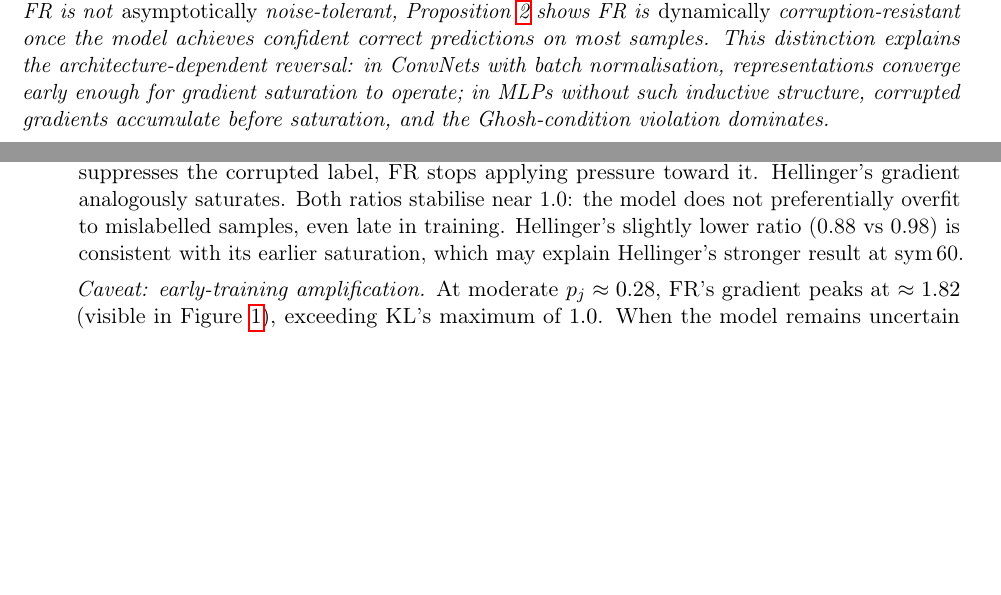
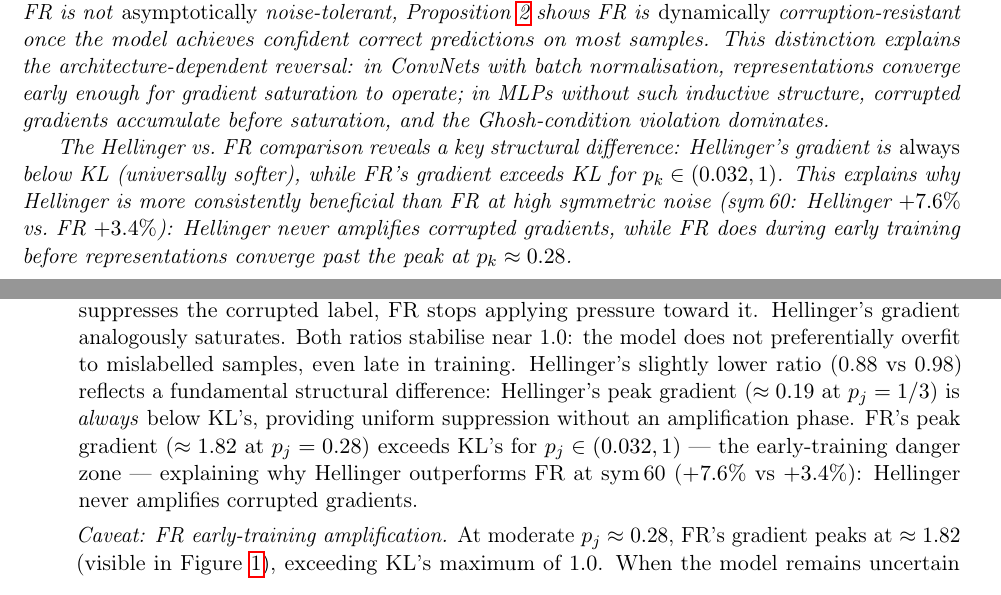
Before and after one commit to mbottoni/fisher-rao-ml, a LaTeX paper (reports/fr_noisy_labels.tex): two parts of pages 5 and 13 of 20 before the commit and two parts of pages 5 and 13 of 21 after it, joined at a grey line, cut so that both start at the same text, the shorter picture padded with empty space. Compiled offline with pdfLaTeX.

Commit message:
fr_noisy_labels: add Hellinger gradient analysis — key insight explaining FR vs Hellinger gap
New theoretical result: Hellinger's logit gradient (√p_k(1-p_k)/2) is always below KL's
(1-p_k → 1), max ≈0.19 at p_k=1/3. By contrast FR exceeds KL for p_k ∈ (0.032, 1) — the
early-training danger zone. This precisely explains why Hellinger (+7.6%) beats FR (+3.4%)
at sym_60: Hellinger never amplifies corrupted gradients while FR does before ConvNet
representations converge past p_k≈0.28.

Changes:
- Updated proof sketch after Proposition 2 with Hellinger gradient formula
- Remark: added Hellinger vs FR structural difference paragraph
- Discussion: replaced 'earlier saturation' with precise gradient magnitude comparison
- Figure caption: shaded danger zone region, Hellinger max noted
- Regenerated gradient_saturation.pdf: added Hellinger curve + danger zone shading

```diff
--- a/reports/fr_noisy_labels.tex
+++ b/reports/fr_noisy_labels.tex
@@ -309,3 +313,6 @@ the advantage is unbounded (the ratio vanishes) while KL's gradient approaches $
   \includegraphics[width=0.78\linewidth]{figures/gradient_saturation.pdf}
   \caption{Gradient magnitude $|\partial\ell/\partial z_k|$ as a function of the
     probability $p_k$ assigned to the corrupted label $k$.
+    FR's gradient exceeds KL's for $p_k \in (0.032, 1)$ (shaded region) —
+    the early-training amplification danger zone — before saturating to zero.
+    Hellinger ($\max \approx 0.19$ at $p_k=1/3$) is \emph{always} below KL,
@@ -326,6 +334,14 @@ in ConvNets with batch normalisation, representations converge early enough
 for gradient saturation to operate; in MLPs without such inductive structure,
 corrupted gradients accumulate before saturation, and the Ghosh-condition
 violation dominates.
+
+The Hellinger vs.\ FR comparison reveals a key structural difference:
+Hellinger's gradient is \emph{always} below KL (universally softer),
+while FR's gradient exceeds KL for $p_k \in (0.032, 1)$.
+This explains why Hellinger is more consistently beneficial than FR at high
+symmetric noise (sym\,60: Hellinger $+7.6\%$ vs.\ FR $+3.4\%$): Hellinger
+never amplifies corrupted gradients, while FR does during early training before
+representations converge past the peak at $p_k \approx 0.28$.
 \end{remark}
 
 % ------------------------------------------------------------------
@@ -837,10 +853,14 @@ Five qualitatively different gradient dynamics emerge:
     Hellinger's gradient analogously saturates.
     Both ratios stabilise near 1.0: the model does not preferentially overfit to
     mislabelled samples, even late in training.
-    Hellinger's slightly lower ratio (0.88 vs 0.98) is consistent with its earlier
-    saturation, which may explain Hellinger's stronger result at sym\,60.
+    Hellinger's slightly lower ratio (0.88 vs 0.98) reflects a fundamental structural
+    difference: Hellinger's peak gradient ($\approx 0.19$ at $p_j=1/3$) is \emph{always}
+    below KL's, providing uniform suppression without an amplification phase.
+    FR's peak gradient ($\approx 1.82$ at $p_j=0.28$) exceeds KL's for $p_j \in (0.032,1)$ —
+    the early-training danger zone — explaining why Hellinger outperforms FR at sym\,60
+    ($+7.6\%$ vs $+3.4\%$): Hellinger never amplifies corrupted gradients.
 
-    \textit{Caveat: early-training amplification.}
+    \textit{Caveat: FR early-training amplification.}
     At moderate $p_j \approx 0.28$, FR's gradient peaks at $\approx 1.82$ (visible in
     Figure~\ref{fig:grad_saturation}), exceeding KL's maximum of $1.0$.
     When the model remains uncertain for extended periods (as on MLPs without
```
Also changed, not shown: reports/figures/gradient_saturation.pdf, reports/fr_noisy_labels.tex (15 more changed lines).
